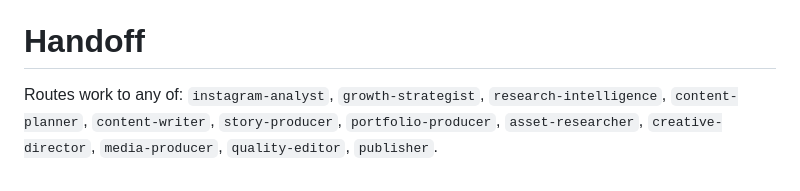
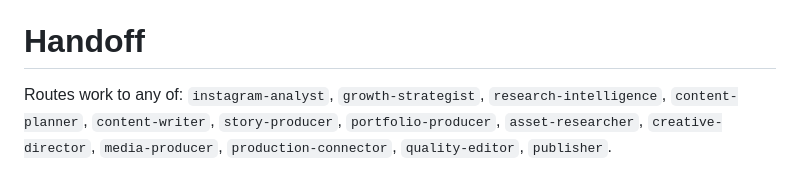
Before and after one commit to Arazitco/araz-content-team, a Markdown page: .claude/agents/content-manager.md, the part around the change. Drawn GitHub-style.

Commit message:
Add production connector workflow layer
Co-Authored-By: Claude Sonnet 5 <noreply@anthropic.com>
Claude-Session: https://claude.ai/code/session_01C3vF92iCtbmShravvWmhjV

```diff
--- a/.claude/agents/content-manager.md
+++ b/.claude/agents/content-manager.md
@@ -46,4 +46,4 @@ Interpret the owner's request, select the minimum set of agents needed, sequence
 - No publication without explicit owner approval — ever.
 
 # Handoff
-Routes work to any of: `instagram-analyst`, `growth-strategist`, `research-intelligence`, `content-planner`, `content-writer`, `story-producer`, `portfolio-producer`, `asset-researcher`, `creative-director`, `media-producer`, `quality-editor`, `publisher`.
+Routes work to any of: `instagram-analyst`, `growth-strategist`, `research-intelligence`, `content-planner`, `content-writer`, `story-producer`, `portfolio-producer`, `asset-researcher`, `creative-director`, `media-producer`, `production-connector`, `quality-editor`, `publisher`.
```
Also changed, not shown: .claude/agents/production-connector.md (added, +96 -0 lines), delivery/production-connector-guide.md (added, +82 -0 lines).
